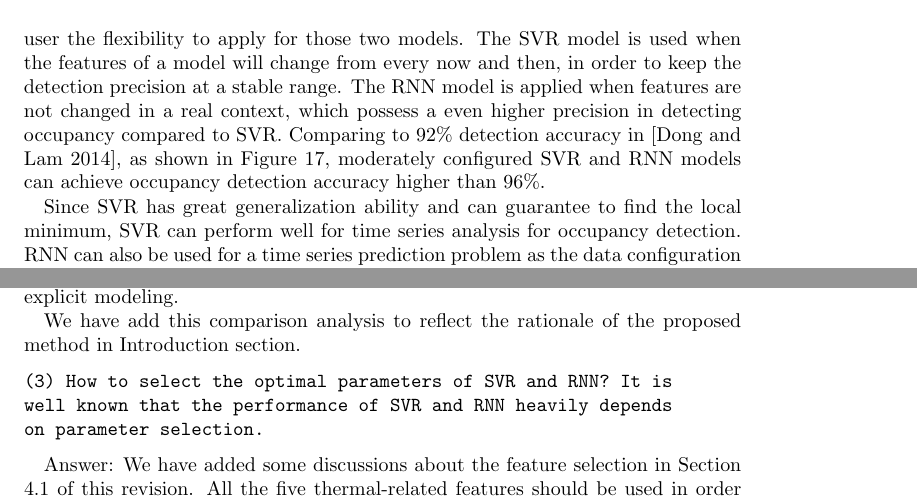
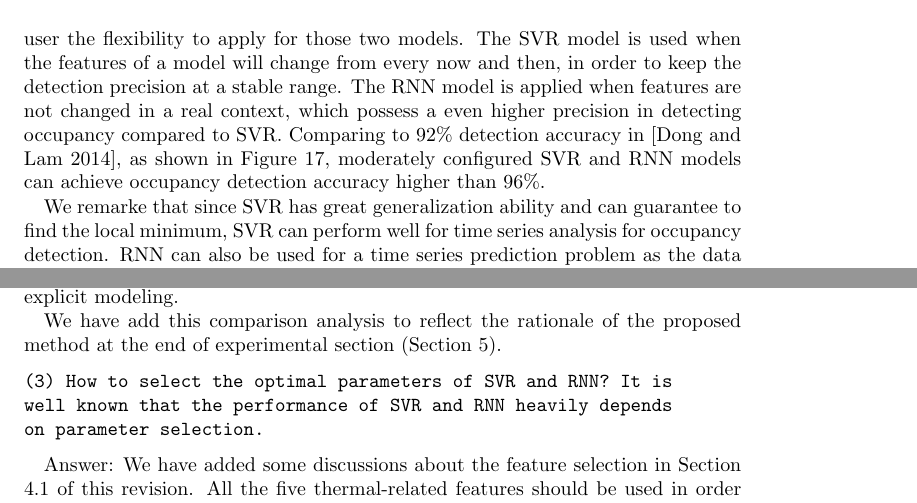
Before and after one commit to haibaosjtu/j_build_occup_det18, a LaTeX paper (j_build_occup_det16.tex, which reads experiments.tex, replyFeb2018.tex): two parts of pages 21 and 30 of 31, joined at a grey line, cut so that both start at the same text. Compiled offline with pdfLaTeX.

Commit message:
minor changes

```diff
--- a/experiments.tex
+++ b/experiments.tex
@@ -441,12 +441,14 @@ than 96\%.}
     \label{fig:accuracy-comparison}
 \end{figure}
 
-\textcolor{feb18rev}{Since SVR has great generalization ability and can guarantee
-to find the local minimum, SVR can perform well for time series
-analysis for occupancy detection. RNN can also be used for a time series prediction problem as the data
-configuration for RNN includes time steps. The most important features
-related to occupancy behavior in a building are used in the machine
-learning methods. These features covers all major thermal-related
-aspects to be coupled with the human activity. As a result, occupancy
-behavior can be accurately determined by using the selected machine
-learning methods with time series analysis.}
+\textcolor{feb18rev}{We remarke that since SVR has great
+  generalization ability and can guarantee to find the local minimum,
+  SVR can perform well for time series analysis for occupancy
+  detection. RNN can also be used for a time series prediction problem
+  as the data configuration for RNN includes time steps. The most
+  important features related to occupancy behavior in a building are
+  used in the machine learning methods. These features covers all
+  major thermal-related aspects to be coupled with the human
+  activity. As a result, occupancy behavior can be accurately
+  determined by using the selected machine learning methods with time
+  series analysis.}
--- a/replyFeb2018.tex
+++ b/replyFeb2018.tex
@@ -375,7 +375,8 @@ deployment effort and cost; 2) Machine learning methods are
 black-boxed and general which do not require explicit modeling.
 
 We have add this comparison analysis to reflect the rationale of the
-proposed method in Introduction section.
+proposed method at the end of experimental section
+(Section~\ref{sec:results}).
 
 \begin{verbatim}
 (3) How to select the optimal parameters of SVR and RNN? It is
```
